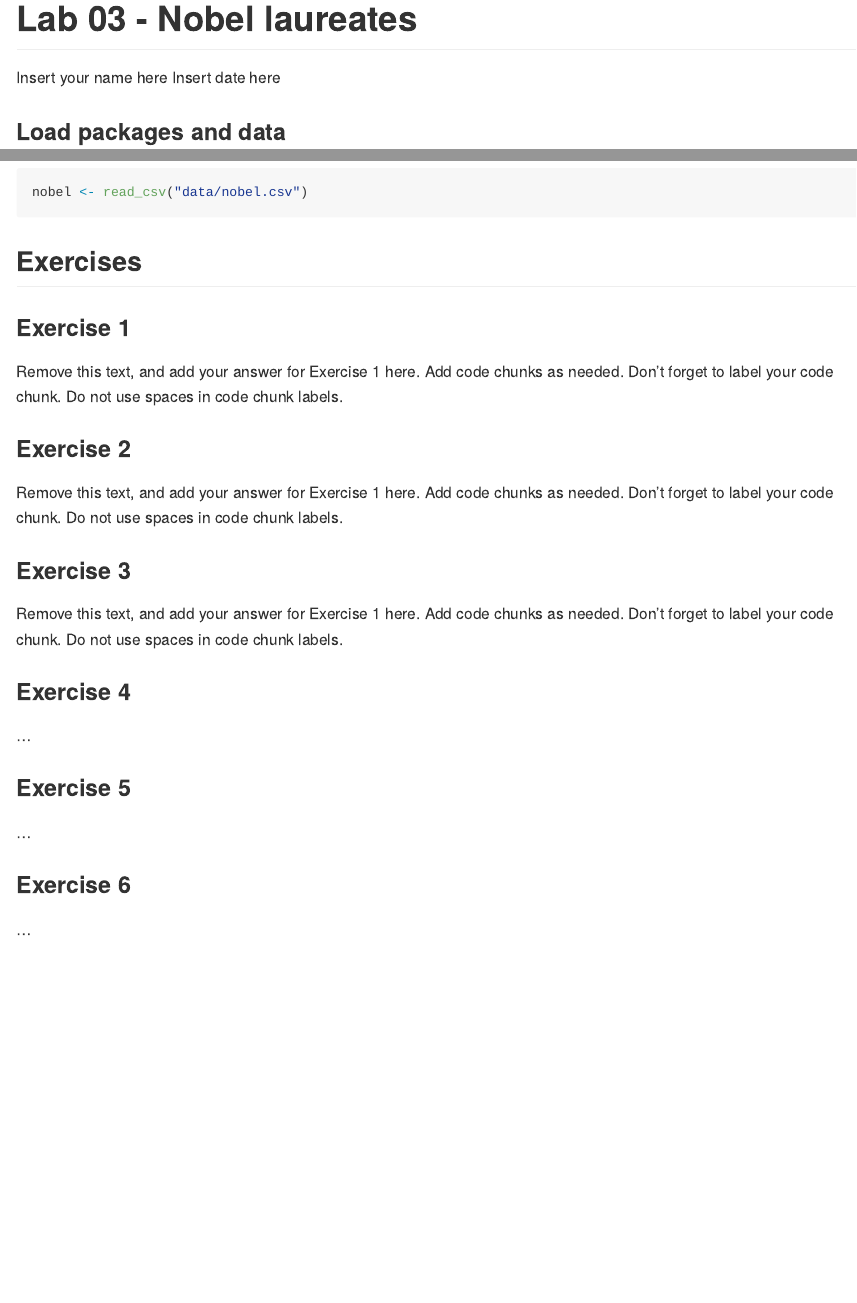
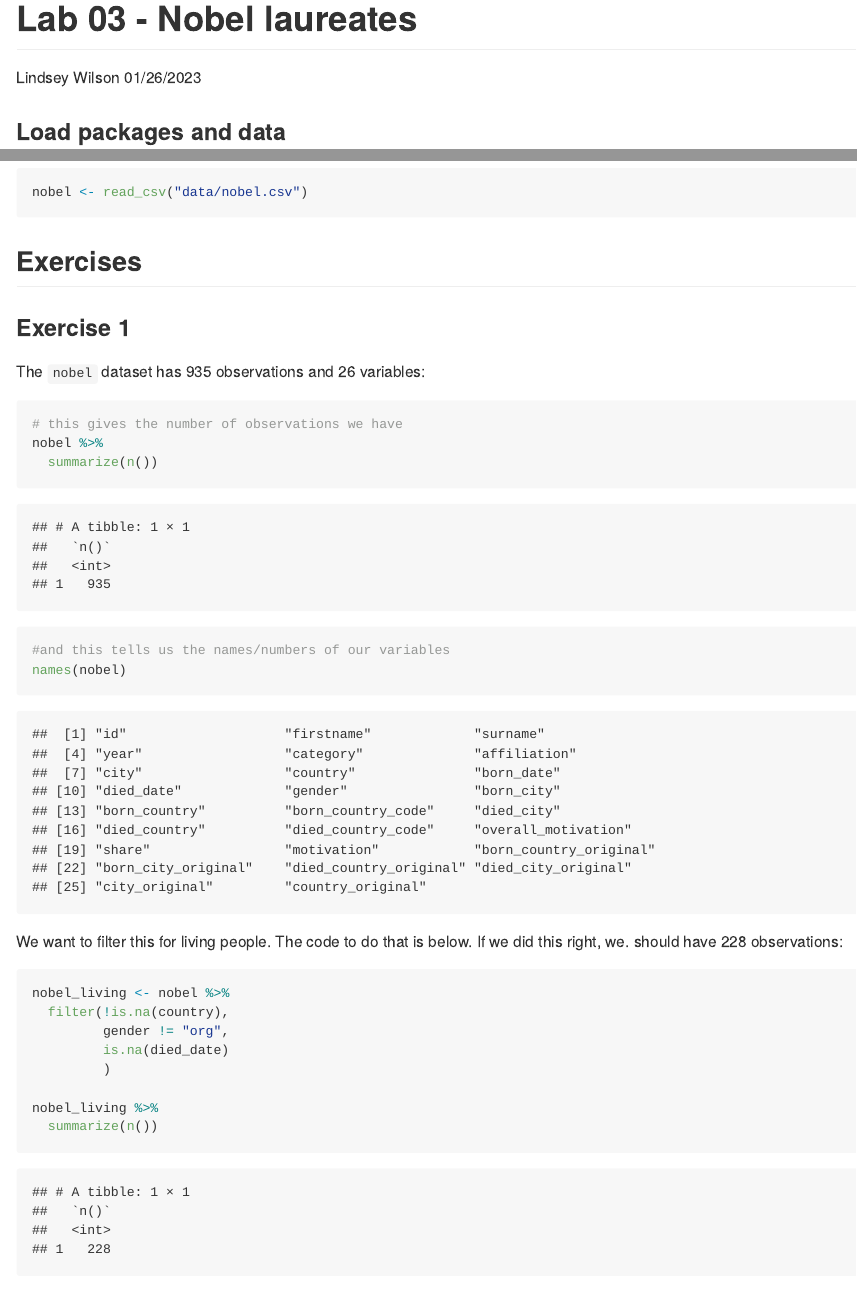
Before and after one commit to lindseyawilson/Lab03, an R Markdown document (lab-03.Rmd): the page in a window 1100 px wide, from its top, and a second part further down, joined at a grey line. The pictures show the output file lab-03.md that the author committed with the source, drawn offline in the style of GitHub.

Commit message:
Finished through Ex. 2

````diff
--- a/lab-03.Rmd
+++ b/lab-03.Rmd
@@ -1,7 +1,7 @@
 ---
 title: "Lab 03 - Nobel laureates"
-author: "Insert your name here"
-date: "Insert date here"
+author: Lindsey Wilson
+date: 01/26/2023
 output: github_document
 ---
 
@@ -19,11 +19,31 @@ nobel <- read_csv("data/nobel.csv")
 
 ### Exercise 1
 
-Remove this text, and add your answer for Exercise 1 here.
-Add code chunks as needed.
-Don't forget to label your code chunk.
-Do not use spaces in code chunk labels.
+The `nobel` dataset has 935 observations and 26 variables:
 
+```{r counts}
+# this gives the number of observations we have
+nobel %>%
+  summarize(n())
+
+#and this tells us the names/numbers of our variables
+names(nobel)
+```
+
+We want to filter this for living people.
+The code to do that is below.
+If we did this right, we. should have 228 observations:
+
+```{r}
+nobel_living <- nobel %>%
+  filter(!is.na(country),
+         gender != "org",
+         is.na(died_date)
+         )
+
+nobel_living %>%
+  summarize(n())
+```
 ### Exercise 2
 
 Remove this text, and add your answer for Exercise 1 here.
````
Also changed, not shown: lab-03.md.
